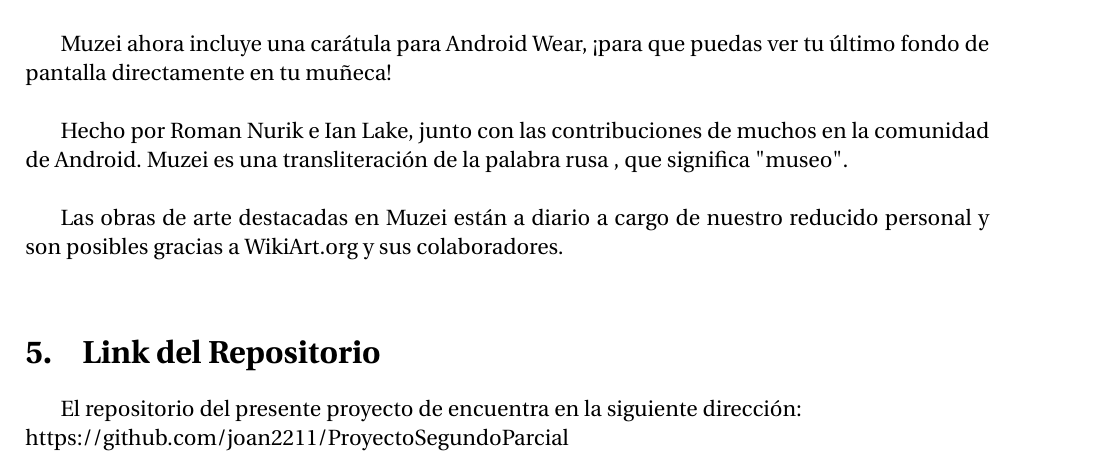
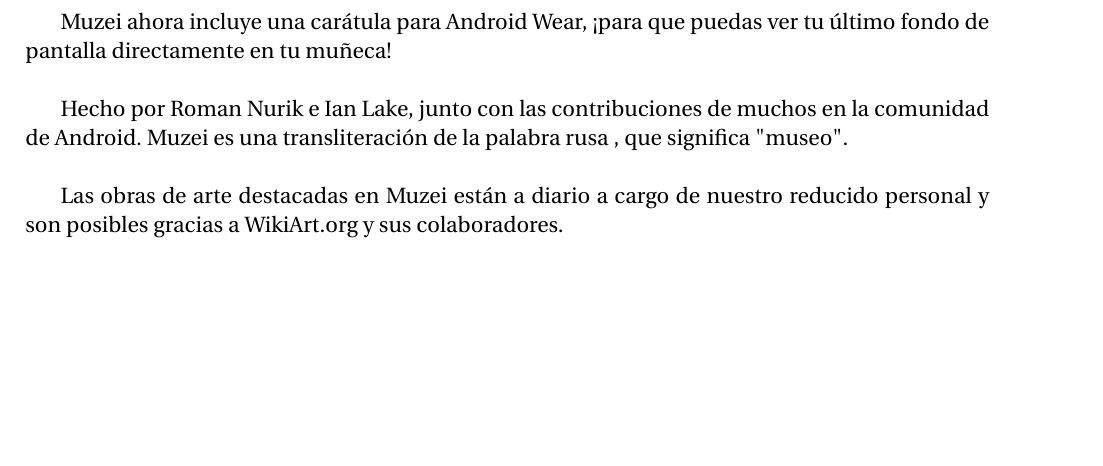
Before and after one commit to joan2211/Proyecto-Segundo-Parcial-, a LaTeX document (Proyecto Proceso.tex): part of page 4 of 4, cut so that both start at the same text, the shorter picture padded with empty space. The pictures show the PDF file Proyecto Proceso.pdf that the author committed with the source.

Commit message:
Add files via upload

```diff
--- a/Proyecto Proceso.tex
+++ b/Proyecto Proceso.tex
@@ -61,9 +61,5 @@
 
 Las obras de arte destacadas en Muzei están a diario a cargo de nuestro reducido personal y son posibles gracias a WikiArt.org y sus colaboradores.\\
 
-\section{Link del Repositorio}
-El repositorio del presente proyecto de encuentra en la siguiente dirección: \\
-https://github.com/joan2211/ProyectoSegundoParcial
-
 
 \end{document}
```
Also changed, not shown: Proyecto Proceso.pdf.
